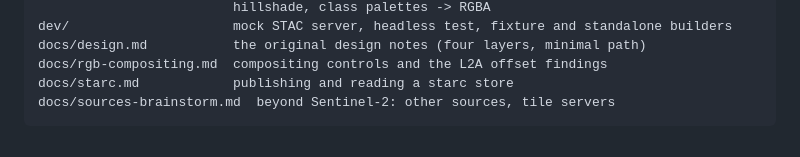
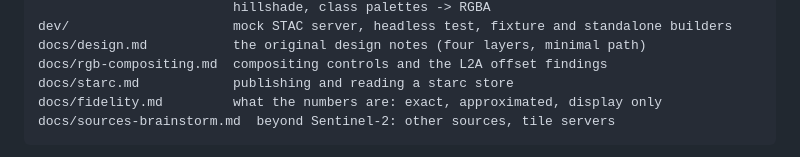
Before and after one commit to hypertidy/rangefinder, a Markdown page: README.md, the part around the change. Drawn GitHub-style.

````diff
--- a/README.md
+++ b/README.md
@@ -183,6 +183,7 @@ dev/                     mock STAC server, headless test, fixture and standalone
 docs/design.md           the original design notes (four layers, minimal path)
 docs/rgb-compositing.md  compositing controls and the L2A offset findings
 docs/starc.md            publishing and reading a starc store
+docs/fidelity.md         what the numbers are: exact, approximated, display only
 docs/sources-brainstorm.md  beyond Sentinel-2: other sources, tile servers
 ```
 
````
Also changed, not shown: docs/fidelity.md (added, +75 -0 lines).
